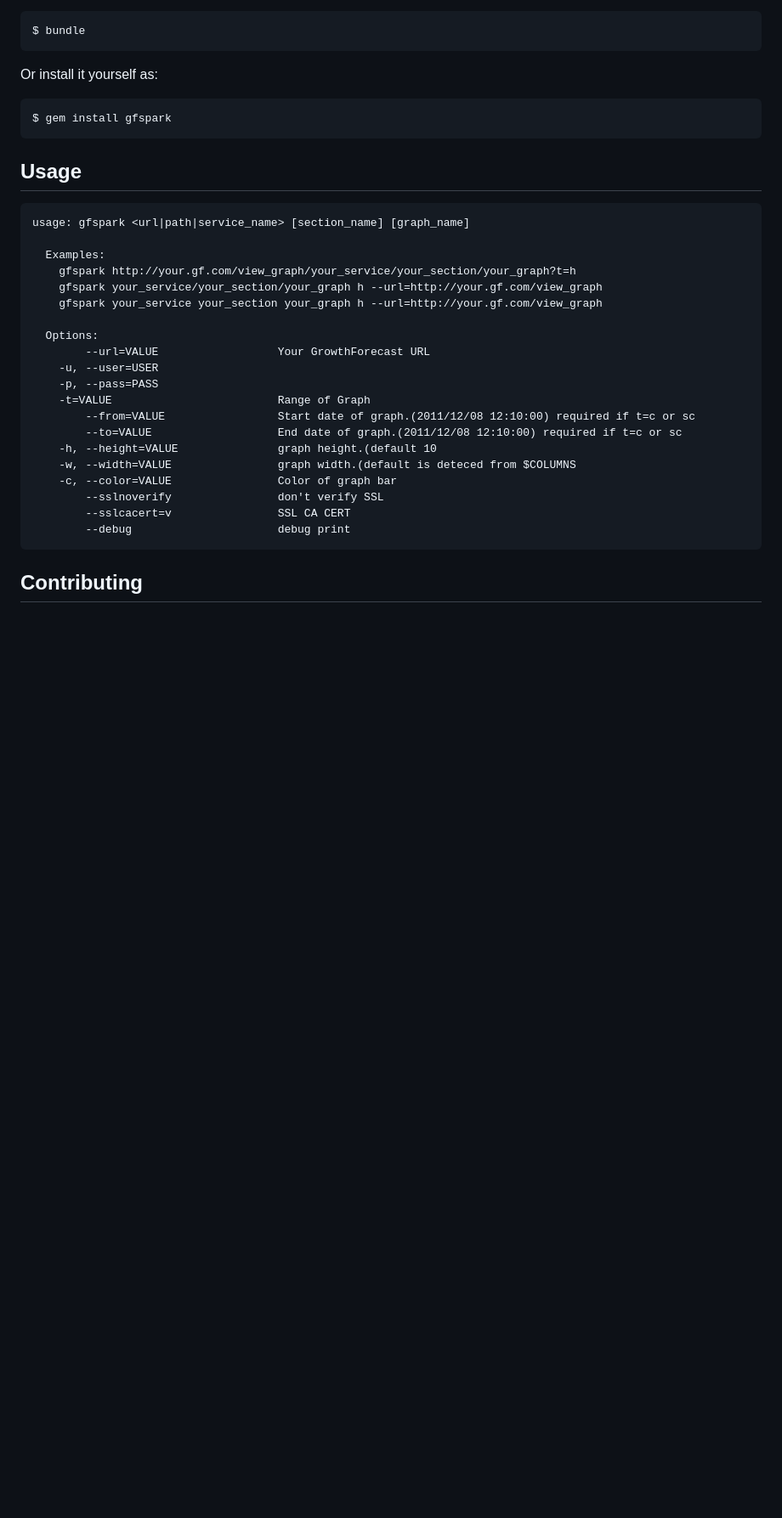
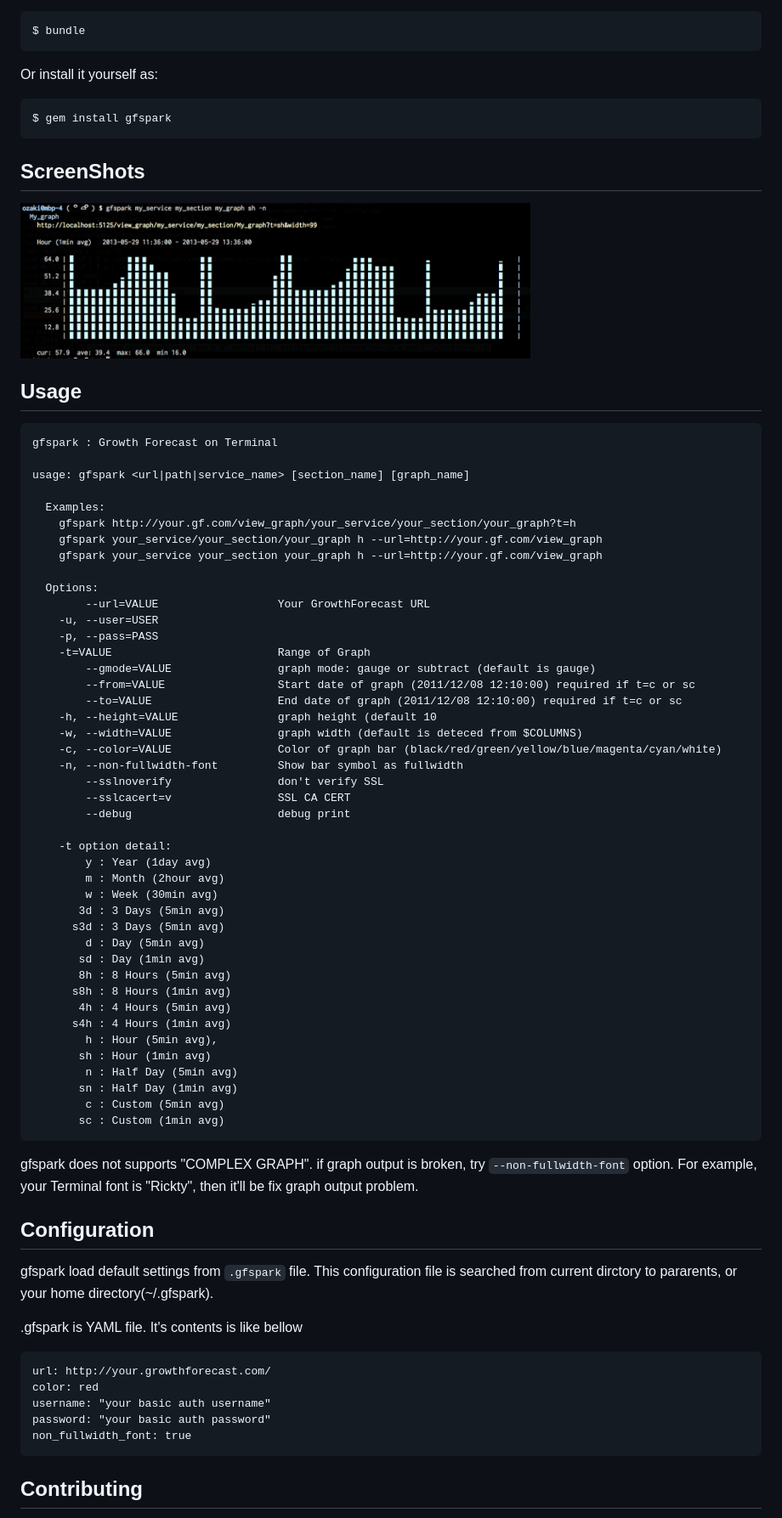
Before and after one commit to yuroyoro/gfspark, a Markdown page: README.md, the part around the change printed below. Shown: that part at 85% size. Drawn GitHub-style; pictures changed too: images/gfspark_screenshot.png (added); blank space fills up the shorter version.

Commit message:
Add Screeenshot iamge to README

```diff
--- a/README.md
+++ b/README.md
@@ -18,7 +18,13 @@ Or install it yourself as:
 
     $ gem install gfspark
 
+## ScreenShots
+
+<img src='https://github.com/yuroyoro/gfspark/raw/master/images/gfspark_screenshot.png' width='600'/>
+
 ## Usage
+
+    gfspark : Growth Forecast on Terminal
 
     usage: gfspark <url|path|service_name> [section_name] [graph_name]
 
@@ -32,14 +38,52 @@ Or install it yourself as:
         -u, --user=USER
         -p, --pass=PASS
         -t=VALUE                         Range of Graph
-            --from=VALUE                 Start date of graph.(2011/12/08 12:10:00) required if t=c or sc
-            --to=VALUE                   End date of graph.(2011/12/08 12:10:00) required if t=c or sc
-        -h, --height=VALUE               graph height.(default 10
-        -w, --width=VALUE                graph width.(default is deteced from $COLUMNS
-        -c, --color=VALUE                Color of graph bar
+            --gmode=VALUE                graph mode: gauge or subtract (default is gauge)
+            --from=VALUE                 Start date of graph (2011/12/08 12:10:00) required if t=c or sc
+            --to=VALUE                   End date of graph (2011/12/08 12:10:00) required if t=c or sc
+        -h, --height=VALUE               graph height (default 10
+        -w, --width=VALUE                graph width (default is deteced from $COLUMNS)
+        -c, --color=VALUE                Color of graph bar (black/red/green/yellow/blue/magenta/cyan/white)
+        -n, --non-fullwidth-font         Show bar symbol as fullwidth
             --sslnoverify                don't verify SSL
             --sslcacert=v                SSL CA CERT
             --debug                      debug print
+
+        -t option detail:
+            y : Year (1day avg)
+            m : Month (2hour avg)
+            w : Week (30min avg)
+           3d : 3 Days (5min avg)
+          s3d : 3 Days (5min avg)
+            d : Day (5min avg)
+           sd : Day (1min avg)
+           8h : 8 Hours (5min avg)
+          s8h : 8 Hours (1min avg)
+           4h : 4 Hours (5min avg)
+          s4h : 4 Hours (1min avg)
+            h : Hour (5min avg),
+           sh : Hour (1min avg)
+            n : Half Day (5min avg)
+           sn : Half Day (1min avg)
+            c : Custom (5min avg)
+           sc : Custom (1min avg)
+
+gfspark does not supports "COMPLEX GRAPH".
+if graph output is broken, try `--non-fullwidth-font` option.
+For example, your Terminal font is "Rickty", then it'll be fix graph output problem.
+
+## Configuration
+
+gfspark load default settings from `.gfspark` file.
+This configuration file is searched from current dirctory to pararents, or your home directory(~/.gfspark).
+
+.gfspark is YAML file.  It's contents is like bellow
+
+    url: http://your.growthforecast.com/
+    color: red
+    username: "your basic auth username"
+    password: "your basic auth password"
+    non_fullwidth_font: true
 
 ## Contributing
 
```
Also changed, not shown: other parts of README.md (+1 -1 lines).
